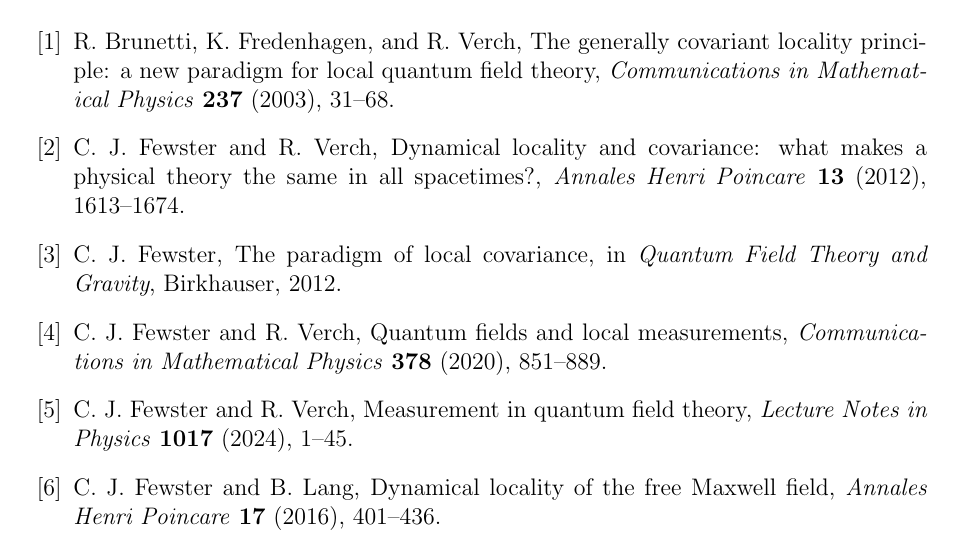
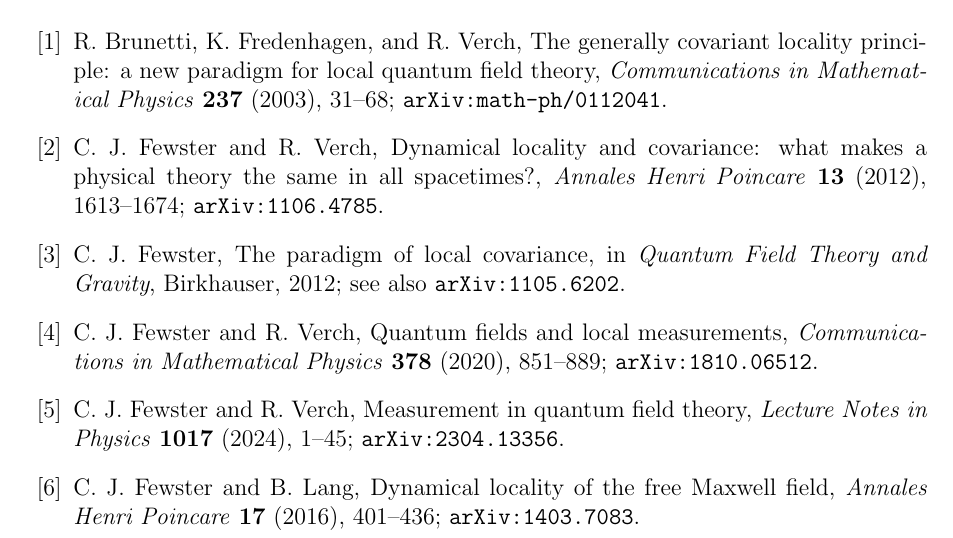
Before and after one commit to cschubiner/finite-central-operational-invisibility, a LaTeX paper (team1_lcqft_constant_center_short_note.tex): part of page 4 of 4, cut so that both start at the same text. Compiled offline with pdfLaTeX.

Commit message:
Tighten Team 1 LCQFT short-note citations

```diff
--- a/team1_lcqft_constant_center_short_note.tex
+++ b/team1_lcqft_constant_center_short_note.tex
@@ -219,33 +219,39 @@ broad, or useful expository no-go.
 R. Brunetti, K. Fredenhagen, and R. Verch,
 The generally covariant locality principle: a new paradigm for local quantum
 field theory,
-\emph{Communications in Mathematical Physics} \textbf{237} (2003), 31--68.
+\emph{Communications in Mathematical Physics} \textbf{237} (2003), 31--68;
+\texttt{arXiv:math-ph/0112041}.
 
 \bibitem{FewsterVerch}
 C. J. Fewster and R. Verch,
 Dynamical locality and covariance: what makes a physical theory the same in
 all spacetimes?,
-\emph{Annales Henri Poincare} \textbf{13} (2012), 1613--1674.
+\emph{Annales Henri Poincare} \textbf{13} (2012), 1613--1674;
+\texttt{arXiv:1106.4785}.
 
 \bibitem{FewsterOverview}
 C. J. Fewster,
 The paradigm of local covariance,
-in \emph{Quantum Field Theory and Gravity}, Birkhauser, 2012.
+in \emph{Quantum Field Theory and Gravity}, Birkhauser, 2012;
+see also \texttt{arXiv:1105.6202}.
 
 \bibitem{FewsterVerchMeasurement}
 C. J. Fewster and R. Verch,
 Quantum fields and local measurements,
-\emph{Communications in Mathematical Physics} \textbf{378} (2020), 851--889.
+\emph{Communications in Mathematical Physics} \textbf{378} (2020), 851--889;
+\texttt{arXiv:1810.06512}.
 
 \bibitem{FewsterVerchReview}
 C. J. Fewster and R. Verch,
 Measurement in quantum field theory,
-\emph{Lecture Notes in Physics} \textbf{1017} (2024), 1--45.
+\emph{Lecture Notes in Physics} \textbf{1017} (2024), 1--45;
+\texttt{arXiv:2304.13356}.
 
 \bibitem{FewsterLang}
 C. J. Fewster and B. Lang,
 Dynamical locality of the free Maxwell field,
-\emph{Annales Henri Poincare} \textbf{17} (2016), 401--436.
+\emph{Annales Henri Poincare} \textbf{17} (2016), 401--436;
+\texttt{arXiv:1403.7083}.
 
 \end{thebibliography}
 
```
Also changed, not shown: team1_lcqft_constant_center_extension_note.md (+1 -1 lines), team1_lcqft_constant_center_short_note.pdf.
